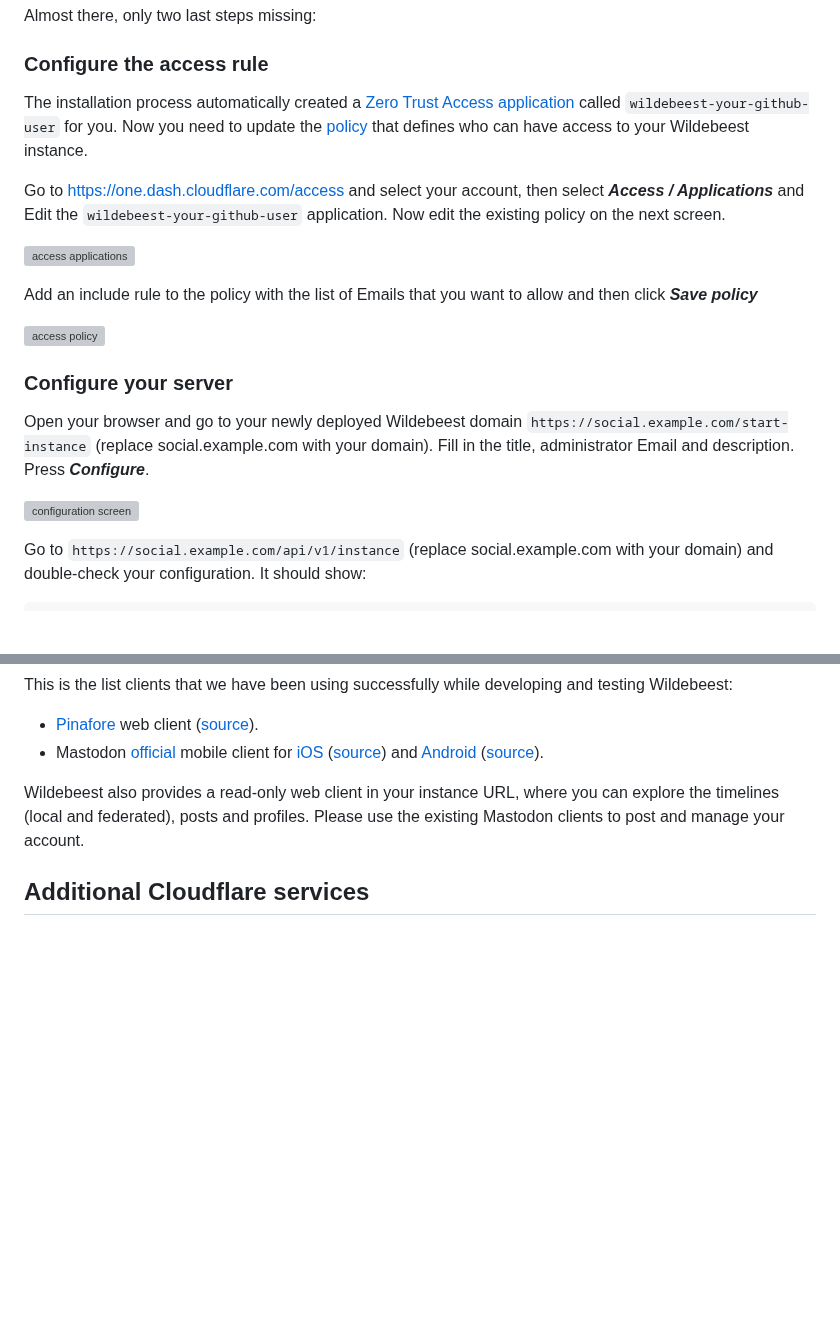
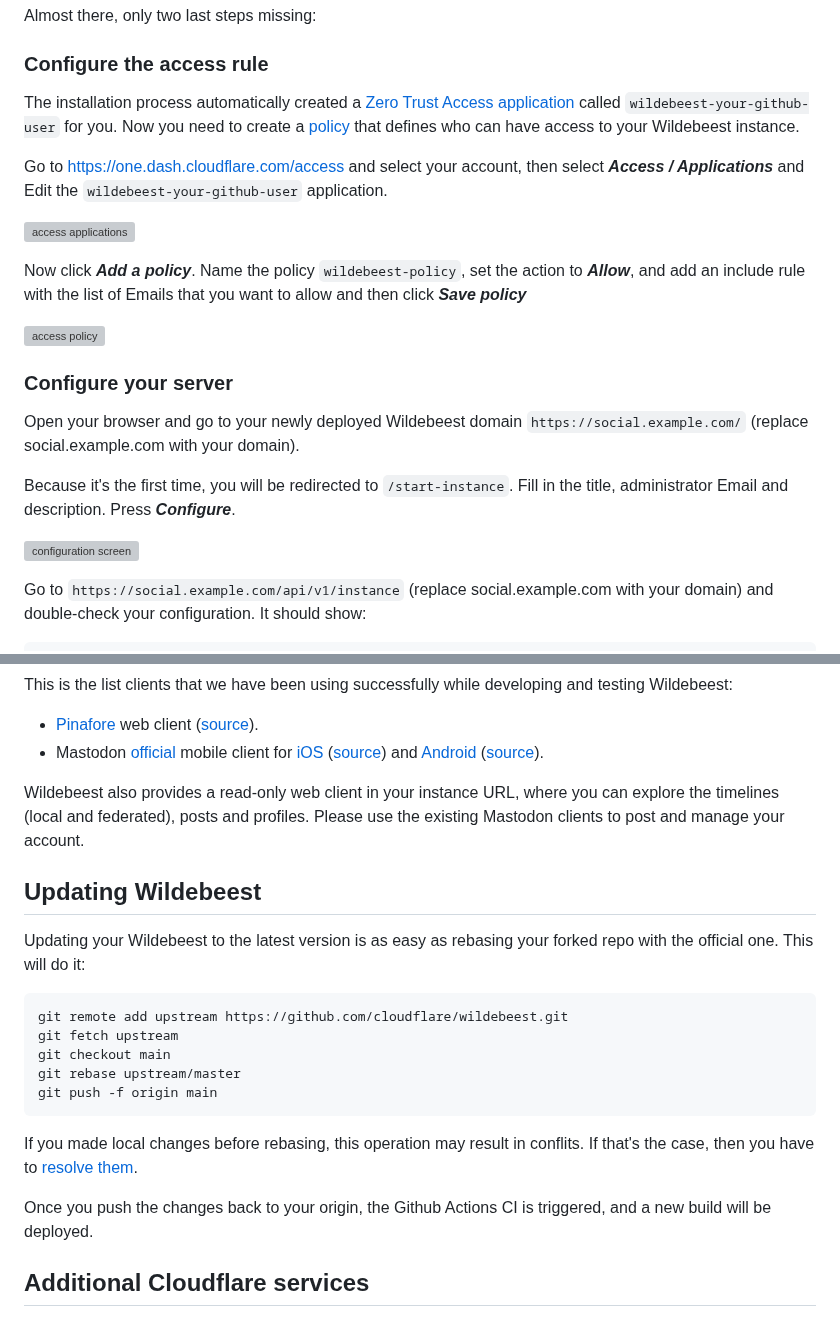
Before and after one commit to cloudflare/wildebeest, a Markdown page: README.md, 2 parts joined by grey strips. Rendered like a GitHub page; blank space fills up the shorter version; grey boxes are pictures that could not be loaded.

Commit message:
- Create Access policy docs - Updating Wildebeest

````diff
--- a/README.md
+++ b/README.md
@@ -108,21 +108,23 @@ Almost there, only two last steps missing:
 
 ### Configure the access rule
 
-The installation process automatically created a [Zero Trust Access application](https://developers.cloudflare.com/cloudflare-one/applications/) called `wildebeest-your-github-user` for you. Now you need to update the [policy](https://developers.cloudflare.com/cloudflare-one/policies/) that defines who can have access to your Wildebeest instance.
+The installation process automatically created a [Zero Trust Access application](https://developers.cloudflare.com/cloudflare-one/applications/) called `wildebeest-your-github-user` for you. Now you need to create a [policy](https://developers.cloudflare.com/cloudflare-one/policies/) that defines who can have access to your Wildebeest instance.
 
-Go to https://one.dash.cloudflare.com/access and select your account, then select **_Access / Applications_** and Edit the `wildebeest-your-github-user` application. Now edit the existing policy on the next screen.
+Go to https://one.dash.cloudflare.com/access and select your account, then select **_Access / Applications_** and Edit the `wildebeest-your-github-user` application.
 
 ![access applications](https://imagedelivery.net/NkfPDviynOyTAOI79ar_GQ/c93d68e8-ddfc-457d-bc63-cc50472e9e00/public)
 
-Add an include rule to the policy with the list of Emails that you want to allow and then click **_Save policy_**
+Now click **_Add a policy_**. Name the policy `wildebeest-policy`, set the action to **_Allow_**, and add an include rule with the list of Emails that you want to allow and then click **_Save policy_**
 
 ![access policy](https://imagedelivery.net/NkfPDviynOyTAOI79ar_GQ/f6b1238f-22c3-4daf-6102-7178fc91ca00/public)
 
 ### Configure your server
 
-Open your browser and go to your newly deployed Wildebeest domain `https://social.example.com/start-instance` (replace social.example.com with your domain). Fill in the title, administrator Email and description. Press **_Configure_**.
+Open your browser and go to your newly deployed Wildebeest domain `https://social.example.com/` (replace social.example.com with your domain).
 
-![configuration screen](https://imagedelivery.net/NkfPDviynOyTAOI79ar_GQ/42663b5d-11a6-4d23-d99a-31daab333b00/w=560)
+Because it's the first time, you will be redirected to `/start-instance`. Fill in the title, administrator Email and description. Press **_Configure_**.
+
+![configuration screen](https://imagedelivery.net/NkfPDviynOyTAOI79ar_GQ/a2055f7f-3d26-44d3-1cf7-f123a5d42000/w=400)
 
 Go to `https://social.example.com/api/v1/instance` (replace social.example.com with your domain) and double-check your configuration. It should show:
 
@@ -152,6 +154,22 @@ This is the list clients that we have been using successfully while developing a
 
 Wildebeest also provides a read-only web client in your instance URL, where you can explore the timelines (local and federated), posts and profiles. Please use the existing Mastodon clients to post and manage your account.
 
+## Updating Wildebeest
+
+Updating your Wildebeest to the latest version is as easy as rebasing your forked repo with the official one. This will do it:
+
+```
+git remote add upstream https://github.com/cloudflare/wildebeest.git
+git fetch upstream
+git checkout main
+git rebase upstream/master
+git push -f origin main
+```
+
+If you made local changes before rebasing, this operation may result in conflits. If that's the case, then you have to [resolve them](https://docs.github.com/en/get-started/using-git/resolving-merge-conflicts-after-a-git-rebase).
+
+Once you push the changes back to your origin, the Github Actions CI is triggered, and a new build will be deployed.
+
 ## Additional Cloudflare services
 
 Since Wildebeest is a Cloudflare app running on Pages, you can seamlessly enable additional Cloudflare services to protect or improve your server.
````
